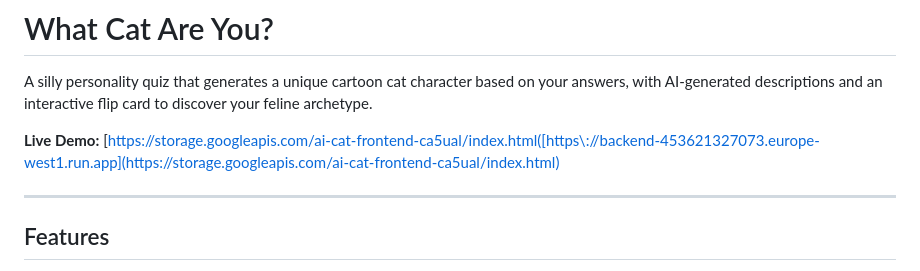
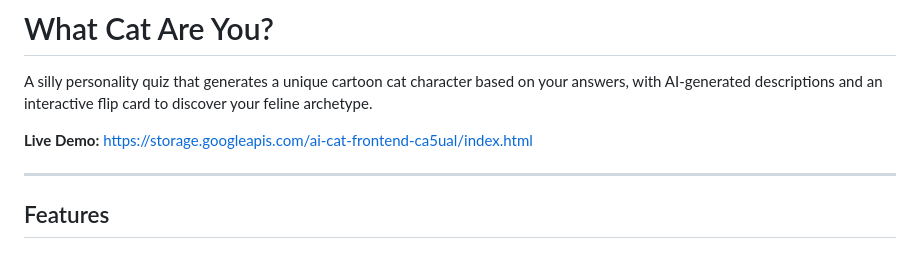
Before and after one commit to ca5ual/ai-agent, a Markdown page: README.md, the part around the change. Rendered like a GitHub page.

```diff
--- a/README.md
+++ b/README.md
@@ -2,7 +2,7 @@
 
 A silly personality quiz that generates a unique cartoon cat character based on your answers, with AI-generated descriptions and an interactive flip card to discover your feline archetype.
 
-**Live Demo:** [https://storage.googleapis.com/ai-cat-frontend-ca5ual/index.html([https://backend-453621327073.europe-west1.run.app](https://storage.googleapis.com/ai-cat-frontend-ca5ual/index.html)
+**Live Demo:** https://storage.googleapis.com/ai-cat-frontend-ca5ual/index.html
 
 ---
 
```
